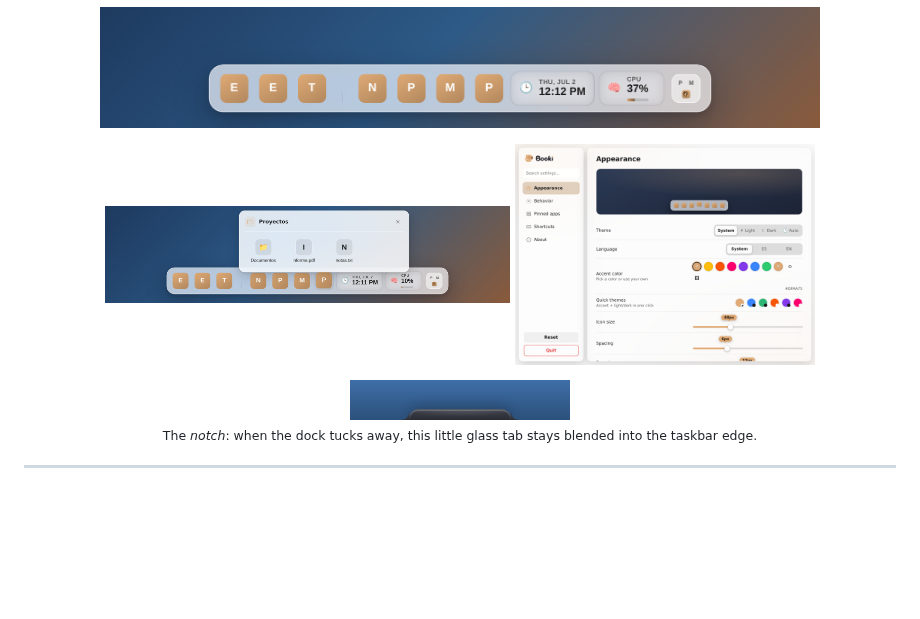
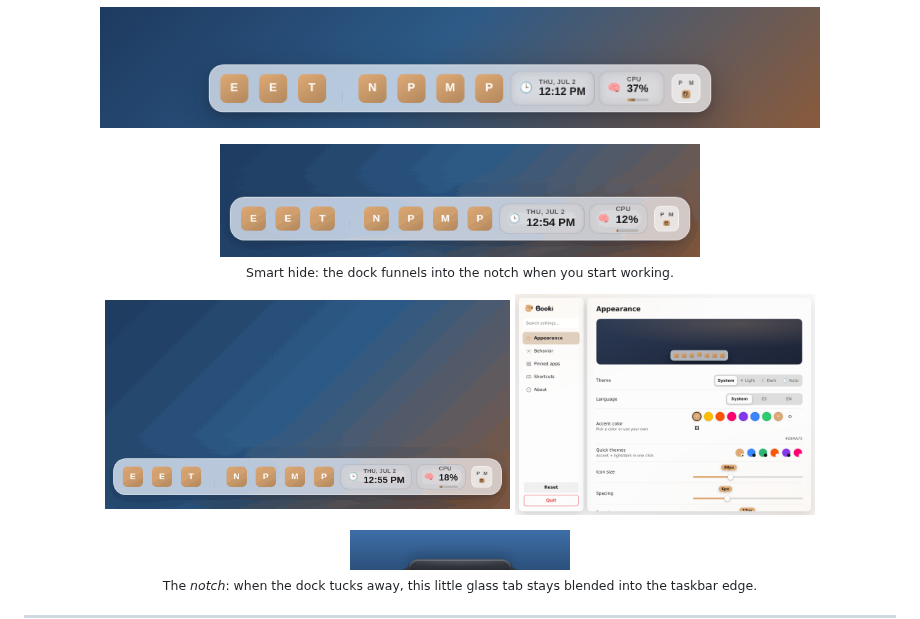
Before and after one commit to punkable/booki, a Markdown page: README.md, the part around the change. Drawn GitHub-style; pictures changed too: assets/screenshots/folder.gif (added), assets/screenshots/folder.png (deleted), assets/screenshots/genie.gif (added); blank space fills up the shorter version.

```diff
--- a/README.md
+++ b/README.md
@@ -13,7 +13,12 @@
 </p>
 
 <p align="center">
-  <img src="assets/screenshots/folder.png" alt="Folder flyout" width="405" />
+  <img src="assets/screenshots/genie.gif" alt="The dock tucking away toward the notch" width="480" /><br/>
+  <sub>Smart hide: the dock funnels into the notch when you start working.</sub>
+</p>
+
+<p align="center">
+  <img src="assets/screenshots/folder.gif" alt="Folder flyout opening" width="405" />
   <img src="assets/screenshots/settings.png" alt="Settings window" width="300" />
 </p>
 
```
Also changed, not shown: 15 other files.
